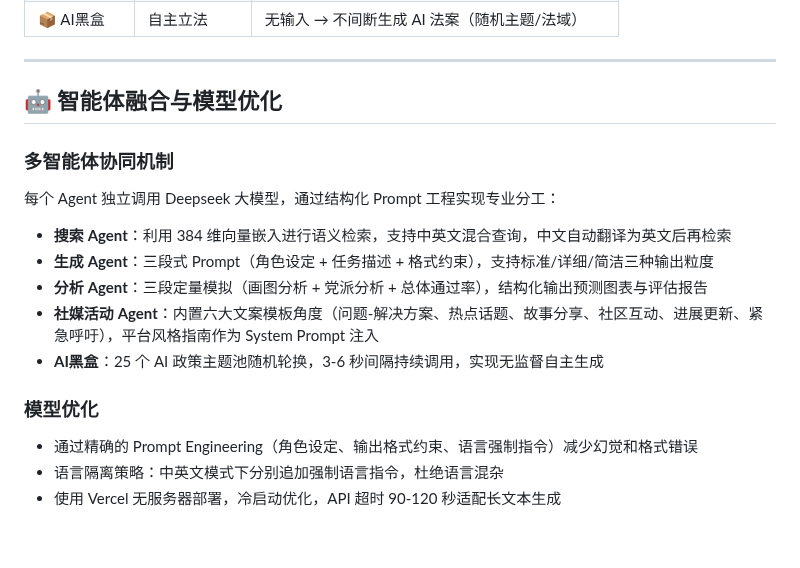
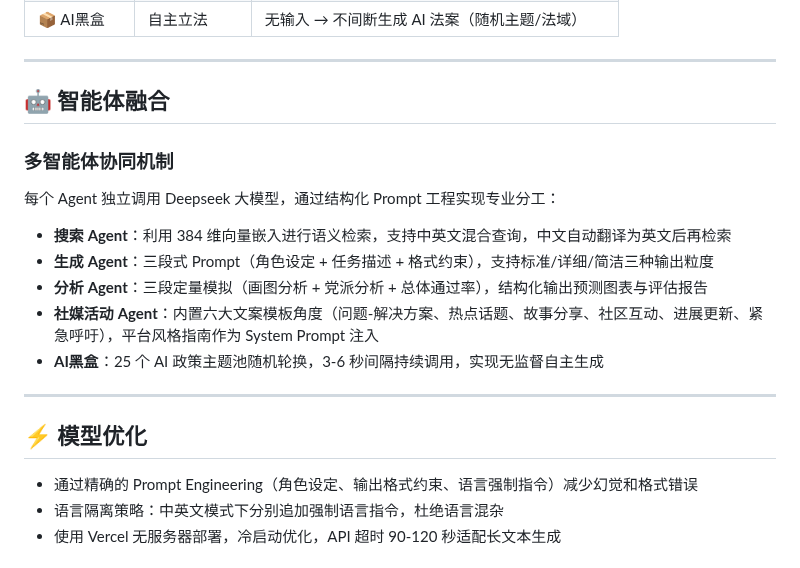
Before and after one commit to Aymc88/Leges, a Markdown page: README.zh.md, the part around the change. Rendered like a GitHub page; blank space fills up the shorter version.

Commit message:
Split '智能体融合与模型优化' into two separate sections
Co-Authored-By: Claude <noreply@anthropic.com>

```diff
--- a/README.zh.md
+++ b/README.zh.md
@@ -105,7 +105,7 @@
 
 ---
 
-## 🤖 智能体融合与模型优化
+## 🤖 智能体融合
 
 ### 多智能体协同机制
 
@@ -117,7 +117,9 @@
 - **社媒活动 Agent**：内置六大文案模板角度（问题-解决方案、热点话题、故事分享、社区互动、进展更新、紧急呼吁），平台风格指南作为 System Prompt 注入
 - **AI黑盒**：25 个 AI 政策主题池随机轮换，3-6 秒间隔持续调用，实现无监督自主生成
 
-### 模型优化
+---
+
+## ⚡ 模型优化
 
 - 通过精确的 Prompt Engineering（角色设定、输出格式约束、语言强制指令）减少幻觉和格式错误
 - 语言隔离策略：中英文模式下分别追加强制语言指令，杜绝语言混杂
```
Also changed, not shown: README.en.md (+4 -2 lines).
